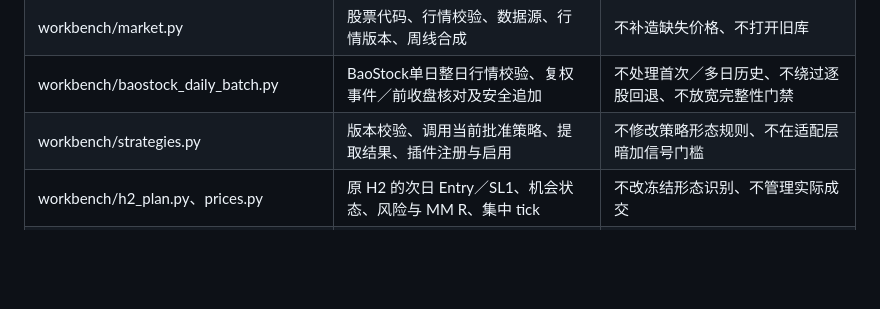
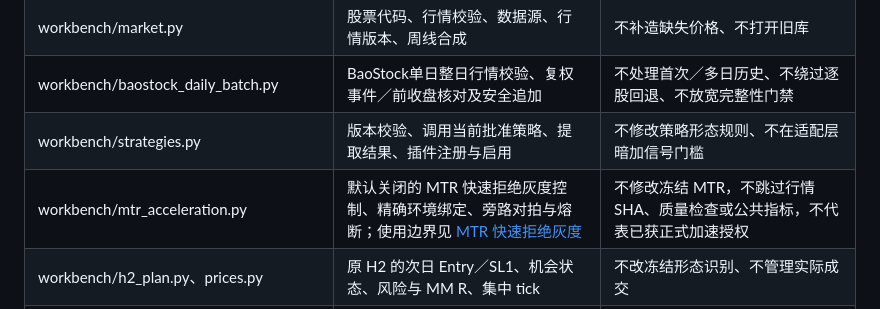
Before and after one commit to sysujonathan/Aplus, a Markdown page: docs/系统地图.md, the part around the change. GitHub-like rendering; blank space fills up the shorter version.

```diff
--- a/docs/系统地图.md
+++ b/docs/系统地图.md
@@ -28,6 +28,7 @@
 | workbench/market.py | 股票代码、行情校验、数据源、行情版本、周线合成 | 不补造缺失价格、不打开旧库 |
 | workbench/baostock_daily_batch.py | BaoStock单日整日行情校验、复权事件／前收盘核对及安全追加 | 不处理首次／多日历史、不绕过逐股回退、不放宽完整性门禁 |
 | workbench/strategies.py | 版本校验、调用当前批准策略、提取结果、插件注册与启用 | 不修改策略形态规则、不在适配层暗加信号门槛 |
+| workbench/mtr_acceleration.py | 默认关闭的 MTR 快速拒绝灰度控制、精确环境绑定、旁路对拍与熔断；使用边界见 [MTR 快速拒绝灰度](MTR快速拒绝灰度.md) | 不修改冻结 MTR，不跳过行情 SHA、质量检查或公共指标，不代表已获正式加速授权 |
 | workbench/h2_plan.py、prices.py | 原 H2 的次日 Entry／SL1、机会状态、风险与 MM R、集中 tick | 不改冻结形态识别、不管理实际成交 |
 | gui/h2_chart.py | H2 历史结构与每日计划图、风险收益卡、K 线中心标注 | 不写数据库、不替用户确认交易 |
 | workbench/trading.py | 按资产快照或历史清仓口径汇总持仓、摊薄成本、风险与校验差额 | 不把信号、TRIGGERED 或回测当成交 |
```
Also changed, not shown: docs/MTR快速拒绝灰度.md (+9 -1 lines), docs/模块测试地图.md (+1 -1 lines).
